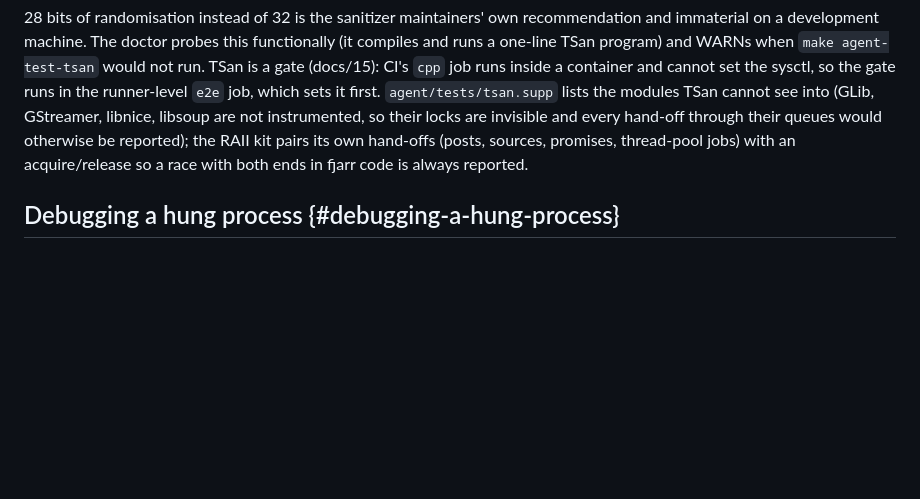
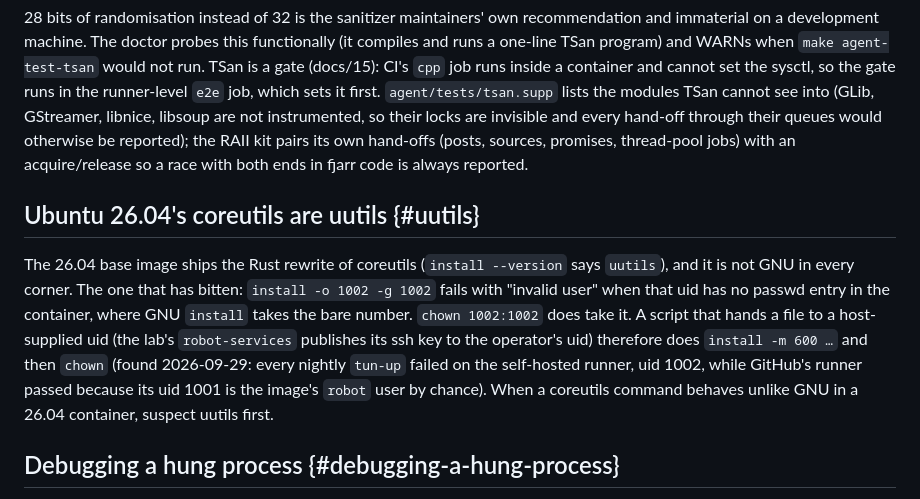
Before and after one commit to fjarrio/fjarr, a Markdown page: docs/12-development-environment.md, the part around the change. Rendered like a GitHub page; blank space fills up the shorter version.

```diff
--- a/docs/12-development-environment.md
+++ b/docs/12-development-environment.md
@@ -230,6 +230,20 @@ their queues would otherwise be reported); the RAII kit pairs its own
 hand-offs (posts, sources, promises, thread-pool jobs) with an acquire/release
 so a race with both ends in fjarr code is always reported.
 
+## Ubuntu 26.04's coreutils are uutils {#uutils}
+
+The 26.04 base image ships the Rust rewrite of coreutils (`install --version`
+says `uutils`), and it is not GNU in every corner. The one that has bitten:
+`install -o 1002 -g 1002` fails with "invalid user" when that uid has no
+passwd entry in the container, where GNU `install` takes the bare number.
+`chown 1002:1002` does take it. A script that hands a file to a host-supplied
+uid (the lab's `robot-services` publishes its ssh key to the operator's uid)
+therefore does `install -m 600 …` and then `chown` (found 2026-09-29: every
+nightly `tun-up` failed on the self-hosted runner, uid 1002, while GitHub's
+runner passed because its uid 1001 is the image's `robot` user by chance).
+When a coreutils command behaves unlike GNU in a 26.04 container, suspect
+uutils first.
+
 ## Debugging a hung process {#debugging-a-hung-process}
 
 A test or agent that hangs says nothing until its stacks are read, and the
```
Also changed, not shown: docs/23-agent-core-architecture.md (+15 -0 lines).
